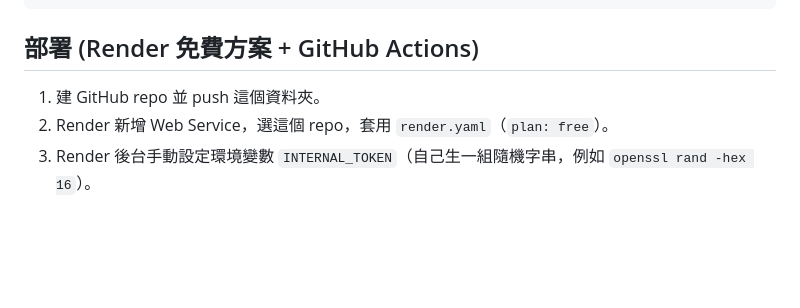
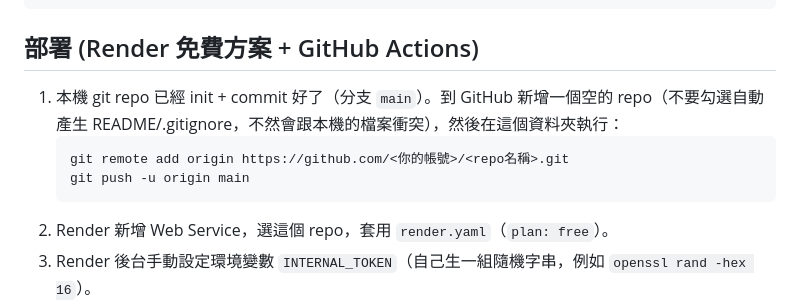
Before and after one commit to 910618john/pet-care, a Markdown page: README.md, the part around the change. GitHub-like rendering; blank space fills up the shorter version.

Commit message:
Clarify deploy step 1 with exact git remote/push commands
Local repo is already git init'd and committed; spell out the remaining
steps so they can be followed without re-deriving them.

Co-Authored-By: Claude Sonnet 5 <noreply@anthropic.com>

````diff
--- a/README.md
+++ b/README.md
@@ -30,7 +30,11 @@ pytest                # 跑 diet.py / reminders.py 的單元測試
 
 ## 部署 (Render 免費方案 + GitHub Actions)
 
-1. 建 GitHub repo 並 push 這個資料夾。
+1. 本機 git repo 已經 init + commit 好了（分支 `main`）。到 GitHub 新增一個空的 repo（不要勾選自動產生 README/.gitignore，不然會跟本機的檔案衝突），然後在這個資料夾執行：
+   ```bash
+   git remote add origin https://github.com/<你的帳號>/<repo名稱>.git
+   git push -u origin main
+   ```
 2. Render 新增 Web Service，選這個 repo，套用 `render.yaml`（`plan: free`）。
 3. Render 後台手動設定環境變數 `INTERNAL_TOKEN`（自己生一組隨機字串，例如 `openssl rand -hex 16`）。
 4. GitHub repo → Settings → Secrets and variables → Actions，新增：
````
